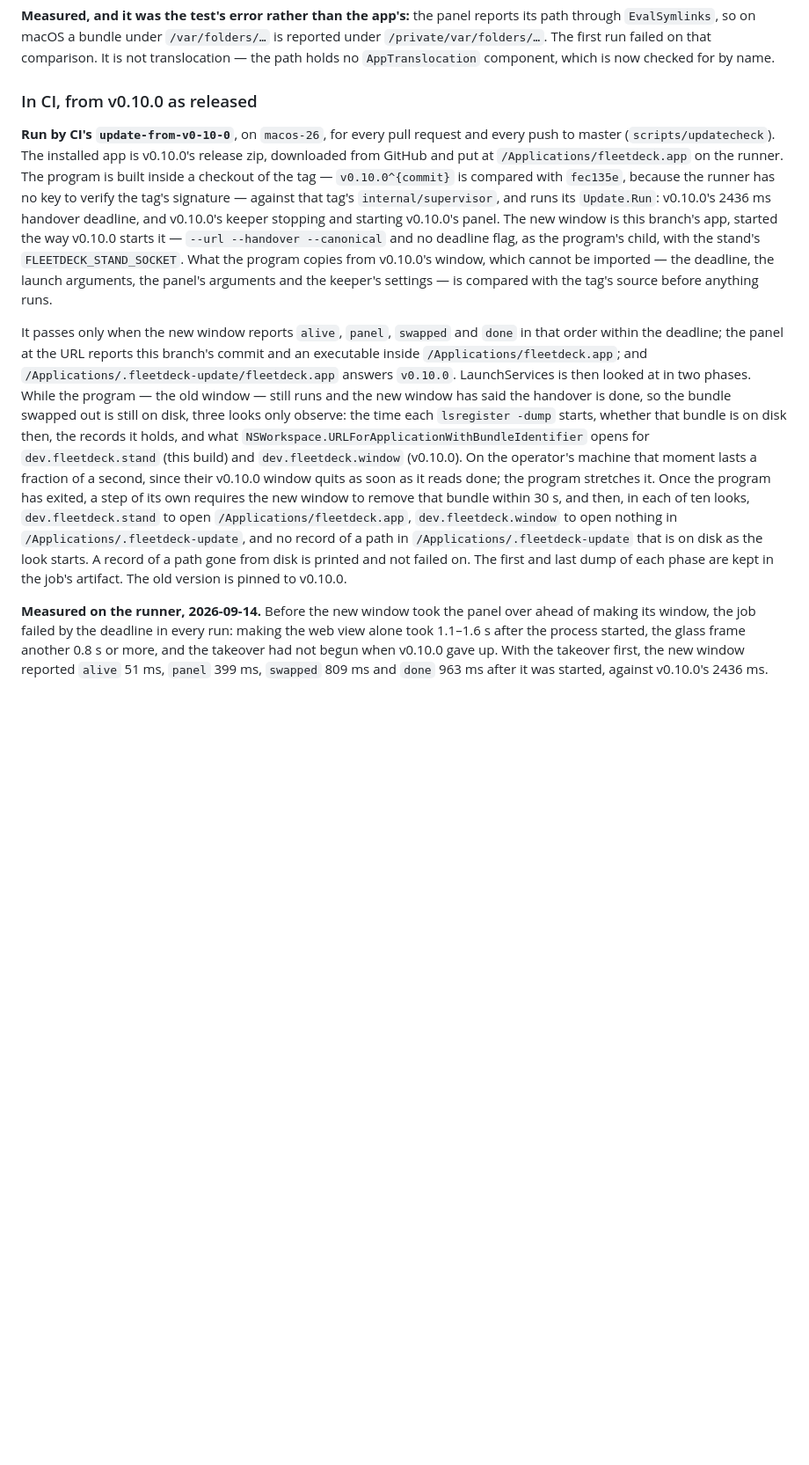
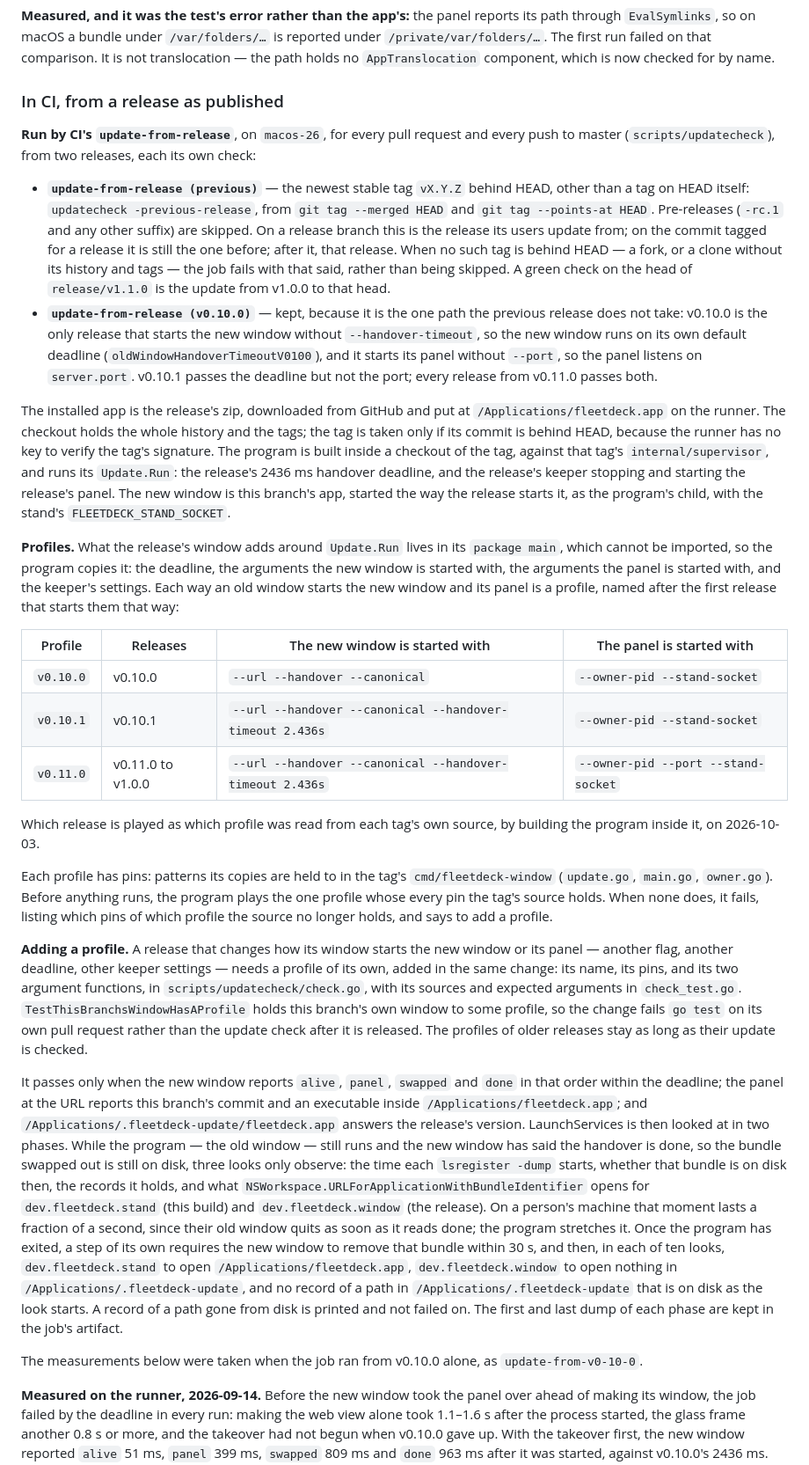
Before and after one commit to kroticw/fleetdeck, a Markdown page: docs/engineering/update-from-release.md, the part around one of its changes. Shown at 88% size. GitHub-like rendering; blank space fills up the shorter version.

Commit message:
docs(update): describe the update check's releases and its profiles
Says which releases CI updates from and why v0.10.0 stays, what a profile
of an old window is, and what a release that changes how its window starts
the new one must add.

Signed-off-by: denisdavydov <denises.krotic@ya.ru>

```diff
--- a/docs/engineering/update-from-release.md
+++ b/docs/engineering/update-from-release.md
@@ -178,11 +178,32 @@ Afterwards: the app at the canonical path answered `v0.4.0` when its panel was r
 
 **Measured, and it was the test's error rather than the app's:** the panel reports its path through `EvalSymlinks`, so on macOS a bundle under `/var/folders/…` is reported under `/private/var/folders/…`. The first run failed on that comparison. It is not translocation — the path holds no `AppTranslocation` component, which is now checked for by name.
 
-### In CI, from v0.10.0 as released
+### In CI, from a release as published
 
-**Run by CI's `update-from-v0-10-0`**, on `macos-26`, for every pull request and every push to master (`scripts/updatecheck`). The installed app is v0.10.0's release zip, downloaded from GitHub and put at `/Applications/fleetdeck.app` on the runner. The program is built inside a checkout of the tag — `v0.10.0^{commit}` is compared with `fec135e`, because the runner has no key to verify the tag's signature — against that tag's `internal/supervisor`, and runs its `Update.Run`: v0.10.0's 2436 ms handover deadline, and v0.10.0's keeper stopping and starting v0.10.0's panel. The new window is this branch's app, started the way v0.10.0 starts it — `--url --handover --canonical` and no deadline flag, as the program's child, with the stand's `FLEETDECK_STAND_SOCKET`. What the program copies from v0.10.0's window, which cannot be imported — the deadline, the launch arguments, the panel's arguments and the keeper's settings — is compared with the tag's source before anything runs.
+**Run by CI's `update-from-release`**, on `macos-26`, for every pull request and every push to master (`scripts/updatecheck`), from two releases, each its own check:
 
-It passes only when the new window reports `alive`, `panel`, `swapped` and `done` in that order within the deadline; the panel at the URL reports this branch's commit and an executable inside `/Applications/fleetdeck.app`; and `/Applications/.fleetdeck-update/fleetdeck.app` answers `v0.10.0`. LaunchServices is then looked at in two phases. While the program — the old window — still runs and the new window has said the handover is done, so the bundle swapped out is still on disk, three looks only observe: the time each `lsregister -dump` starts, whether that bundle is on disk then, the records it holds, and what `NSWorkspace.URLForApplicationWithBundleIdentifier` opens for `dev.fleetdeck.stand` (this build) and `dev.fleetdeck.window` (v0.10.0). On the operator's machine that moment lasts a fraction of a second, since their v0.10.0 window quits as soon as it reads done; the program stretches it. Once the program has exited, a step of its own requires the new window to remove that bundle within 30 s, and then, in each of ten looks, `dev.fleetdeck.stand` to open `/Applications/fleetdeck.app`, `dev.fleetdeck.window` to open nothing in `/Applications/.fleetdeck-update`, and no record of a path in `/Applications/.fleetdeck-update` that is on disk as the look starts. A record of a path gone from disk is printed and not failed on. The first and last dump of each phase are kept in the job's artifact. The old version is pinned to v0.10.0.
+- **`update-from-release (previous)`** — the newest stable tag `vX.Y.Z` behind HEAD, other than a tag on HEAD itself: `updatecheck -previous-release`, from `git tag --merged HEAD` and `git tag --points-at HEAD`. Pre-releases (`-rc.1` and any other suffix) are skipped. On a release branch this is the release its users update from; on the commit tagged for a release it is still the one before; after it, that release. When no such tag is behind HEAD — a fork, or a clone without its history and tags — the job fails with that said, rather than being skipped. A green check on the head of `release/v1.1.0` is the update from v1.0.0 to that head.
+- **`update-from-release (v0.10.0)`** — kept, because it is the one path the previous release does not take: v0.10.0 is the only release that starts the new window without `--handover-timeout`, so the new window runs on its own default deadline (`oldWindowHandoverTimeoutV0100`), and it starts its panel without `--port`, so the panel listens on `server.port`. v0.10.1 passes the deadline but not the port; every release from v0.11.0 passes both.
+
+The installed app is the release's zip, downloaded from GitHub and put at `/Applications/fleetdeck.app` on the runner. The checkout holds the whole history and the tags; the tag is taken only if its commit is behind HEAD, because the runner has no key to verify the tag's signature. The program is built inside a checkout of the tag, against that tag's `internal/supervisor`, and runs its `Update.Run`: the release's 2436 ms handover deadline, and the release's keeper stopping and starting the release's panel. The new window is this branch's app, started the way the release starts it, as the program's child, with the stand's `FLEETDECK_STAND_SOCKET`.
+
+**Profiles.** What the release's window adds around `Update.Run` lives in its `package main`, which cannot be imported, so the program copies it: the deadline, the arguments the new window is started with, the arguments the panel is started with, and the keeper's settings. Each way an old window starts the new window and its panel is a profile, named after the first release that starts them that way:
+
+| Profile | Releases | The new window is started with | The panel is started with |
+| --- | --- | --- | --- |
+| `v0.10.0` | v0.10.0 | `--url --handover --canonical` | `--owner-pid --stand-socket` |
+| `v0.10.1` | v0.10.1 | `--url --handover --canonical --handover-timeout 2.436s` | `--owner-pid --stand-socket` |
+| `v0.11.0` | v0.11.0 to v1.0.0 | `--url --handover --canonical --handover-timeout 2.436s` | `--owner-pid --port --stand-socket` |
+
+Which release is played as which profile was read from each tag's own source, by building the program inside it, on 2026-10-03.
+
+Each profile has pins: patterns its copies are held to in the tag's `cmd/fleetdeck-window` (`update.go`, `main.go`, `owner.go`). Before anything runs, the program plays the one profile whose every pin the tag's source holds. When none does, it fails, listing which pins of which profile the source no longer holds, and says to add a profile.
+
+**Adding a profile.** A release that changes how its window starts the new window or its panel — another flag, another deadline, other keeper settings — needs a profile of its own, added in the same change: its name, its pins, and its two argument functions, in `scripts/updatecheck/check.go`, with its sources and expected arguments in `check_test.go`. `TestThisBranchsWindowHasAProfile` holds this branch's own window to some profile, so the change fails `go test` on its own pull request rather than the update check after it is released. The profiles of older releases stay as long as their update is checked.
+
+It passes only when the new window reports `alive`, `panel`, `swapped` and `done` in that order within the deadline; the panel at the URL reports this branch's commit and an executable inside `/Applications/fleetdeck.app`; and `/Applications/.fleetdeck-update/fleetdeck.app` answers the release's version. LaunchServices is then looked at in two phases. While the program — the old window — still runs and the new window has said the handover is done, so the bundle swapped out is still on disk, three looks only observe: the time each `lsregister -dump` starts, whether that bundle is on disk then, the records it holds, and what `NSWorkspace.URLForApplicationWithBundleIdentifier` opens for `dev.fleetdeck.stand` (this build) and `dev.fleetdeck.window` (the release). On a person's machine that moment lasts a fraction of a second, since their old window quits as soon as it reads done; the program stretches it. Once the program has exited, a step of its own requires the new window to remove that bundle within 30 s, and then, in each of ten looks, `dev.fleetdeck.stand` to open `/Applications/fleetdeck.app`, `dev.fleetdeck.window` to open nothing in `/Applications/.fleetdeck-update`, and no record of a path in `/Applications/.fleetdeck-update` that is on disk as the look starts. A record of a path gone from disk is printed and not failed on. The first and last dump of each phase are kept in the job's artifact.
+
+The measurements below were taken when the job ran from v0.10.0 alone, as `update-from-v0-10-0`.
 
 **Measured on the runner, 2026-09-14.** Before the new window took the panel over ahead of making its window, the job failed by the deadline in every run: making the web view alone took 1.1–1.6 s after the process started, the glass frame another 0.8 s or more, and the takeover had not begun when v0.10.0 gave up. With the takeover first, the new window reported `alive` 51 ms, `panel` 399 ms, `swapped` 809 ms and `done` 963 ms after it was started, against v0.10.0's 2436 ms. One `lsregister -dump` took 8 s.
 
```
Also changed, not shown: other parts of docs/engineering/update-from-release.md (+2 -1 lines).
